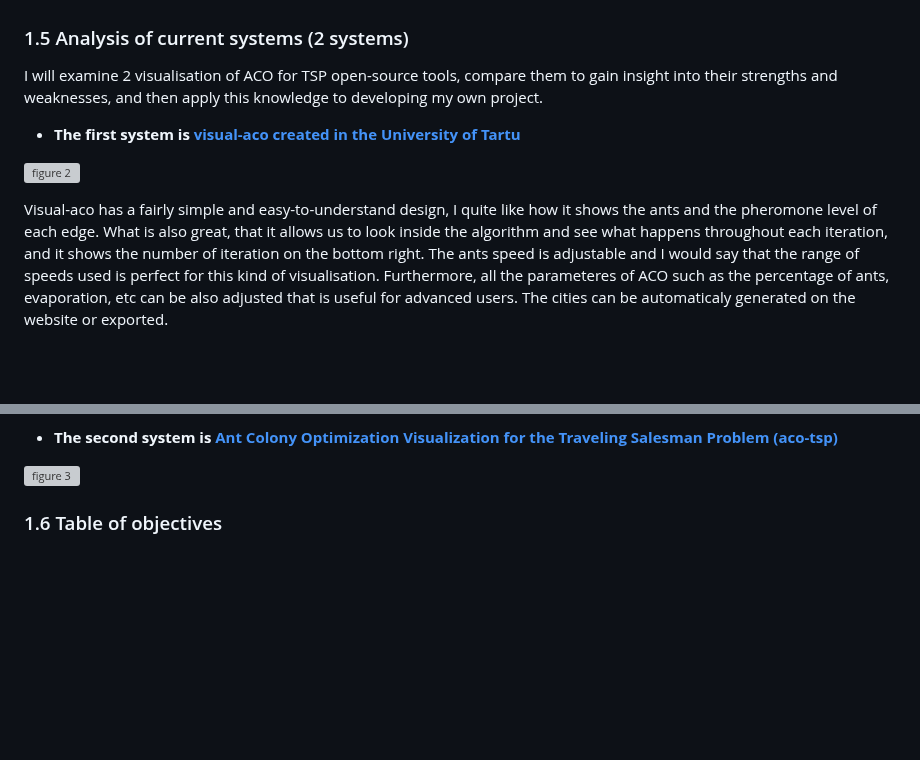
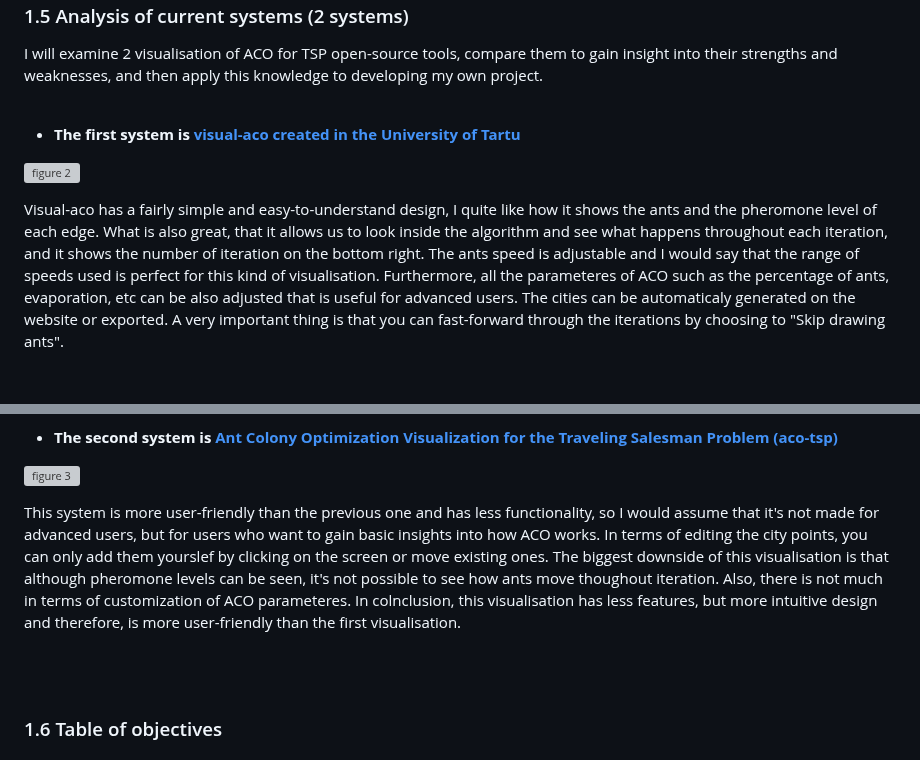
Before and after one commit to voliaanyk/Ant-Colony-Opt-and-Simulated-Annealing-for-Traveling-Salesman-Problem, a Markdown page: project-report.md, 2 parts joined by grey strips. Rendered like a GitHub page; blank space fills up the shorter version; grey boxes are pictures that could not be loaded.

Commit message:
systems description

```diff
--- a/project-report.md
+++ b/project-report.md
@@ -75,3 +84,3 @@ I will examine 2 visualisation of ACO for TSP open-source tools, compare them to
 
-Visual-aco has a fairly simple and easy-to-understand design, I quite like how it shows the ants and the pheromone level of each edge. What is also great, that it allows us to look inside the algorithm and see what happens throughout each iteration, and it shows the number of iteration on the bottom right. The ants speed is adjustable and I would say that the range of speeds used is perfect for this kind of visualisation. Furthermore, all the parameteres of ACO such as the percentage of ants, evaporation, etc can be also adjusted that is useful for advanced users. The cities can be automaticaly generated on the website or exported.
+Visual-aco has a fairly simple and easy-to-understand design, I quite like how it shows the ants and the pheromone level of each edge. What is also great, that it allows us to look inside the algorithm and see what happens throughout each iteration, and it shows the number of iteration on the bottom right. The ants speed is adjustable and I would say that the range of speeds used is perfect for this kind of visualisation. Furthermore, all the parameteres of ACO such as the percentage of ants, evaporation, etc can be also adjusted that is useful for advanced users. The cities can be automaticaly generated on the website or exported. A very important thing is that you can fast-forward through the iterations by choosing to "Skip drawing ants".
 
@@ -81,6 +89,12 @@ Visual-aco has a fairly simple and easy-to-understand design, I quite like how i
 - **The second system is [Ant Colony Optimization Visualization for the Traveling Salesman Problem (aco-tsp)](https://jtp.io/2015/11/22/ant-colony-tsp-visualization.html)**
 
 ![figure 3](https://github.com/RGS-Newcastle/git-fundamentals-playground-voliaanyk/blob/4957d27eaa0da96d93f41944d86558cf699ef15f/figure%203.png)
+
+This system is more user-friendly than the previous one and has less functionality, so I would assume that it's not made for advanced users, but for users who want to gain basic insights into how ACO works. In terms of editing the city points, you can only add them yourslef by clicking on the screen or move existing ones. The biggest downside of this visualisation is that although pheromone levels can be seen, it's not possible to see how ants move thoughout iteration. Also, there is not much in terms of customization of ACO parameteres. In colnclusion, this visualisation has less features, but more intuitive design and therefore, is more user-friendly than the first visualisation.
+
+
+<br><br>
+
 
 
 
```
Also changed, not shown: other parts of project-report.md (+17 -9 lines).
